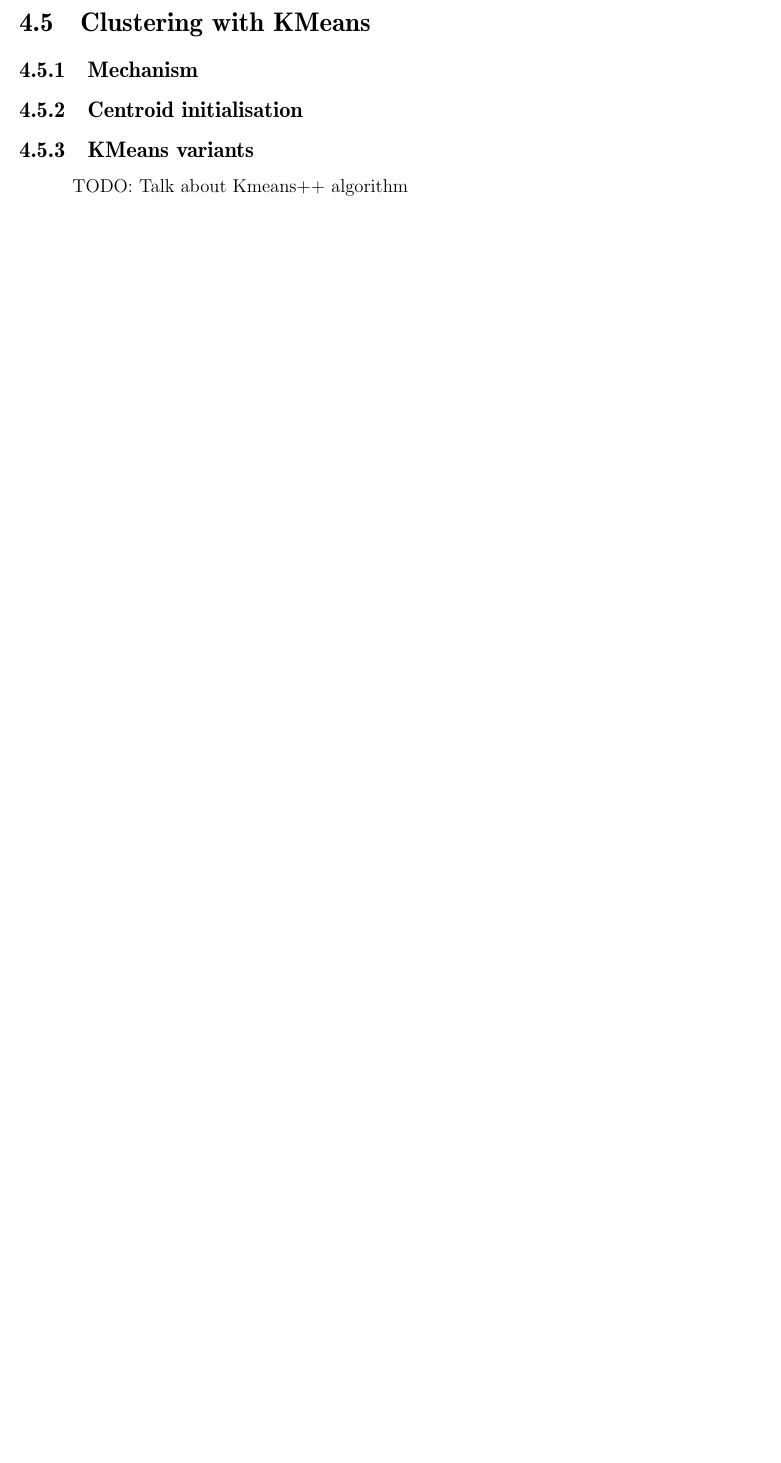
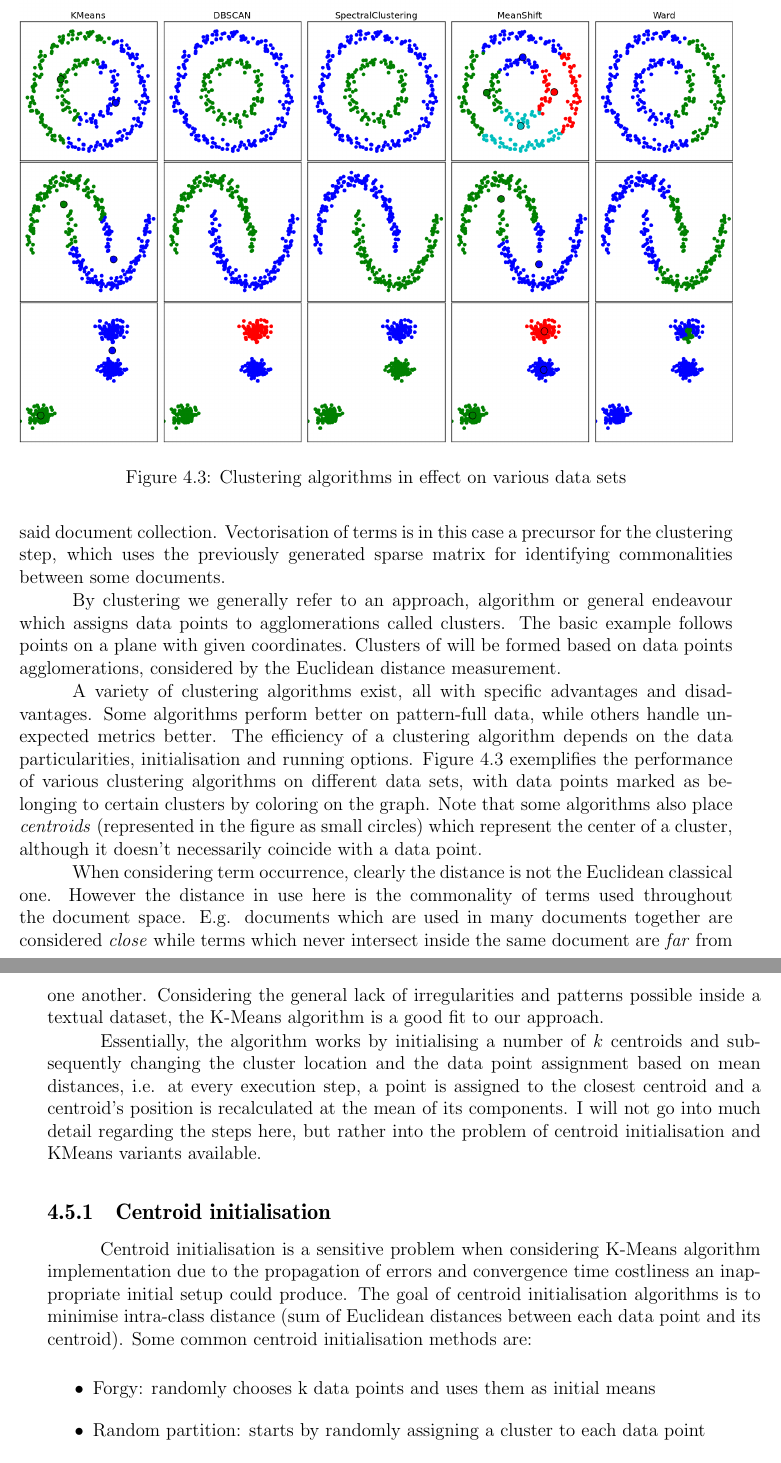
Before and after one commit to calina-c/athena-doc, a LaTeX thesis (thesis.tex): part of page 33 of 64 before the commit and two parts of pages 33 and 34 of 66 after it, the two joined at a grey line, cut at the place of the change, the shorter picture padded with empty space. Compiled offline with pdfLaTeX.

Commit message:
Added clustering details to chapter 4

```diff
--- a/thesis.tex
+++ b/thesis.tex
@@ -385,12 +385,33 @@ The exact type of storage used depends on the implementation itself. Some proces
 Vectorising the space and calculating clusters (as discussed below) are important parts of the Enhancement step in ATHENA.
 
 \section{Clustering with KMeans}
-\subsection{Mechanism}
+While mere presence or absence of terms inside a document collection is interesting to consult, it is not a detail which gives users much information about the composition of said document collection. Vectorisation of terms is in this case a precursor for the clustering step, which uses the previously generated sparse matrix for identifying commonalities between some documents.
+
+By clustering we generally refer to an approach, algorithm or general endeavour which assigns data points to agglomerations called clusters. The basic example follows points on a plane with given coordinates. Clusters of will be formed based on data points agglomerations, considered by the Euclidean distance measurement.
+
+\begin{figure}
+    \centering
+\includegraphics[width=\columnwidth]{img/clustering.png}
+    \caption{Clustering algorithms in effect on various data sets}
+    \label{fig:clustering}
+\end{figure}
+
+A variety of clustering algorithms exist, all with specific advantages and disadvantages. Some algorithms perform better on pattern-full data, while others handle unexpected metrics better. The efficiency of a clustering algorithm depends on the data particularities, initialisation and running options. Figure \ref{fig:clustering} exemplifies the performance of various clustering algorithms on different data sets, with data points marked as belonging to certain clusters by coloring on the graph. Note that some algorithms also place \emph{centroids} (represented in the figure as small circles) which represent the center of a cluster, although it doesn't necessarily coincide with a data point.
+
+When considering term occurrence, clearly the distance is not the Euclidean classical one. However the distance in use here is the commonality of terms used throughout the document space. E.g. documents which are used in many documents together are considered \emph{close} while terms which never intersect inside the same document are \emph{far} from one another. Considering the general lack of irregularities and patterns possible inside a textual dataset, the K-Means algorithm is a good fit to our approach.
+
+Essentially, the algorithm works by initialising a number of $k$ centroids and subsequently changing the cluster location and the data point assignment based on mean distances, i.e. at every execution step, a point is assigned to the closest centroid and a centroid's position is recalculated at the mean of its components. I will not go into much detail regarding the steps here, but rather into the problem of centroid initialisation and KMeans variants available.
+
 \subsection{Centroid initialisation}
-\subsection{KMeans variants}
+Centroid initialisation is a sensitive problem when considering K-Means algorithm implementation due to the propagation of errors and convergence time costliness an inappropriate initial setup could produce. The goal of centroid initialisation algorithms is to minimise intra-class distance (sum of Euclidean distances between each data point and its centroid). Some common centroid initialisation methods are:
 
-\label{kmeansplusplus}
-TODO: Talk about Kmeans++ algorithm
+\begin{itemize}
+\item Forgy: randomly chooses k data points and uses them as initial means
+\item Random partition: starts by randomly assigning a cluster to each data point
+\item KMeans++: works by selecting an $i$ centroid using a probability function based on the minimum distance from an initial $x$. This algorithm usually prevents accidental selection of close centroids, which can propagate and affect the algorithm's working. Using a KMeans++ initialisation, it is guaranteed that the algorithm will converge in O(log k)
+\end{itemize}
+
+In order to ensure fast convergence to a good solution, the KMeans++ initialisation algorithm is a good fit for the approach presented in this thesis.\label{kmeansplusplus}
 
 \section{Power law fitting}
 \subsection{Power functions and well-known examples}
```
Also changed, not shown: bibresearch.tex (+1 -1 lines), thesis.bib (+11 -0 lines), img/clustering.png (added), img/plot_cluster_comparison_11.png (added), thesis.bbl, thesis.pdf, 10 other files.
